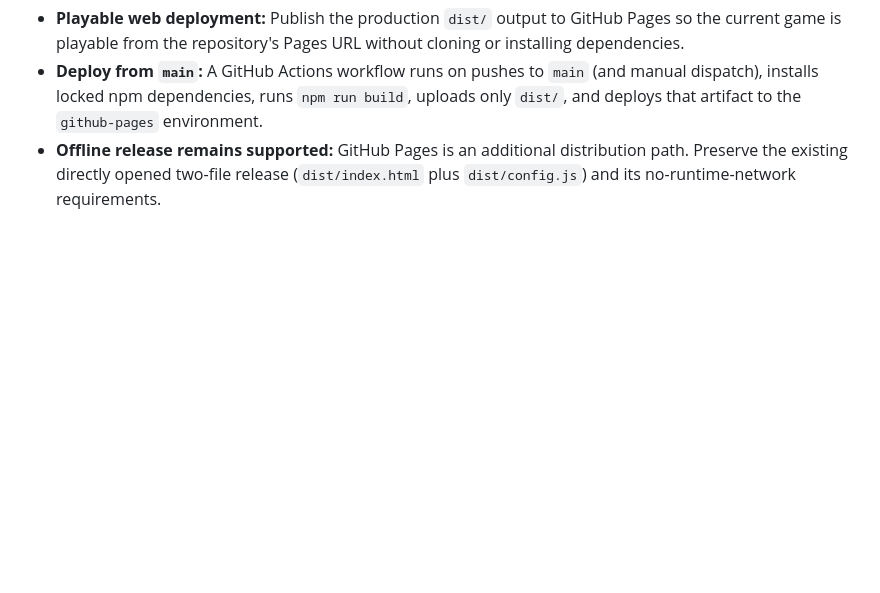
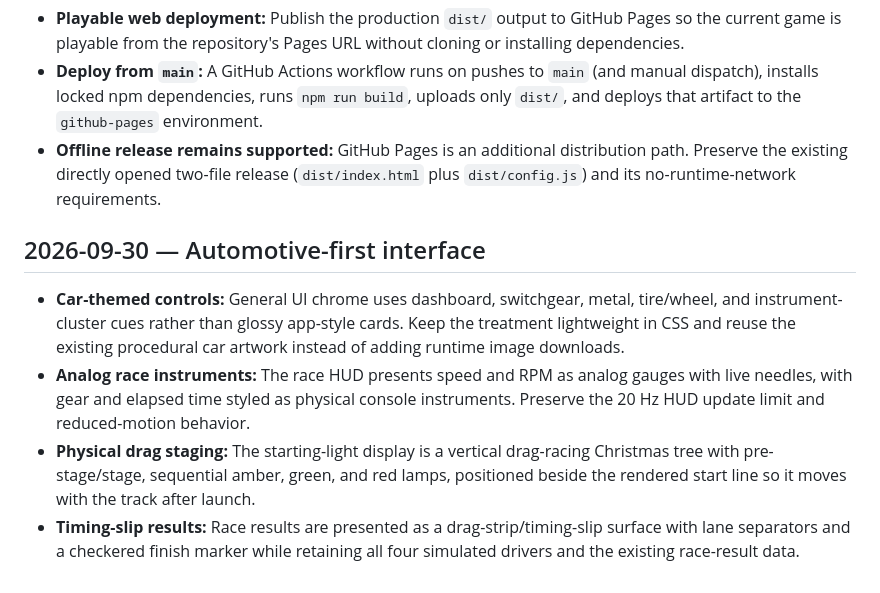
Before and after one commit to desapoint/RacingGame, a Markdown page: docs/decisions.md, the part around the change. Drawn GitHub-style; blank space fills up the shorter version.

Commit message:
Document automotive-first UI decisions

```diff
--- a/docs/decisions.md
+++ b/docs/decisions.md
@@ -57,3 +57,12 @@ See [getting-started.md](getting-started.md) for controls, commands, source layo
 - **Playable web deployment:** Publish the production `dist/` output to GitHub Pages so the current game is playable from the repository's Pages URL without cloning or installing dependencies.
 - **Deploy from `main`:** A GitHub Actions workflow runs on pushes to `main` (and manual dispatch), installs locked npm dependencies, runs `npm run build`, uploads only `dist/`, and deploys that artifact to the `github-pages` environment.
 - **Offline release remains supported:** GitHub Pages is an additional distribution path. Preserve the existing directly opened two-file release (`dist/index.html` plus `dist/config.js`) and its no-runtime-network requirements.
+
+
+
+## 2026-09-30 — Automotive-first interface
+
+- **Car-themed controls:** General UI chrome uses dashboard, switchgear, metal, tire/wheel, and instrument-cluster cues rather than glossy app-style cards. Keep the treatment lightweight in CSS and reuse the existing procedural car artwork instead of adding runtime image downloads.
+- **Analog race instruments:** The race HUD presents speed and RPM as analog gauges with live needles, with gear and elapsed time styled as physical console instruments. Preserve the 20 Hz HUD update limit and reduced-motion behavior.
+- **Physical drag staging:** The starting-light display is a vertical drag-racing Christmas tree with pre-stage/stage, sequential amber, green, and red lamps, positioned beside the rendered start line so it moves with the track after launch.
+- **Timing-slip results:** Race results are presented as a drag-strip/timing-slip surface with lane separators and a checkered finish marker while retaining all four simulated drivers and the existing race-result data.
```
